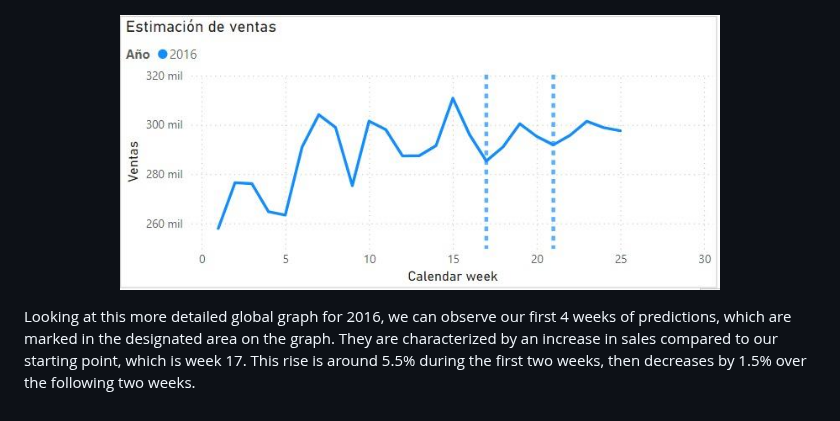
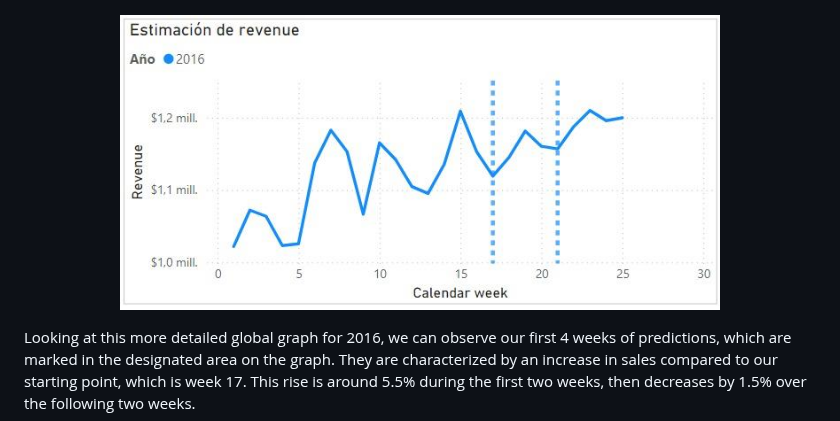
Before and after one commit to cuaudrup/TFM-Project-Retail-DS-Market, a Markdown page: Time_Series.md, the part around the change. Drawn GitHub-style.

```diff
--- a/Time_Series.md
+++ b/Time_Series.md
@@ -18,7 +18,7 @@ Our time series model provides 4-week forecasts, but by repeating this process t
 </p>
 
 <p align="center">
-    <img src="images/image_24.jpg" alt="Global Vision" width="600" />
+    <img src="images/image_25.jpg" alt="Global Vision" width="600" />
 </p>
 
 Looking at this more detailed global graph for 2016, we can observe our first 4 weeks of predictions, which are marked in the designated area on the graph. They are characterized by an increase in sales compared to our starting point, which is week 17. This rise is around 5.5% during the first two weeks, then decreases by 1.5% over the following two weeks.
```
